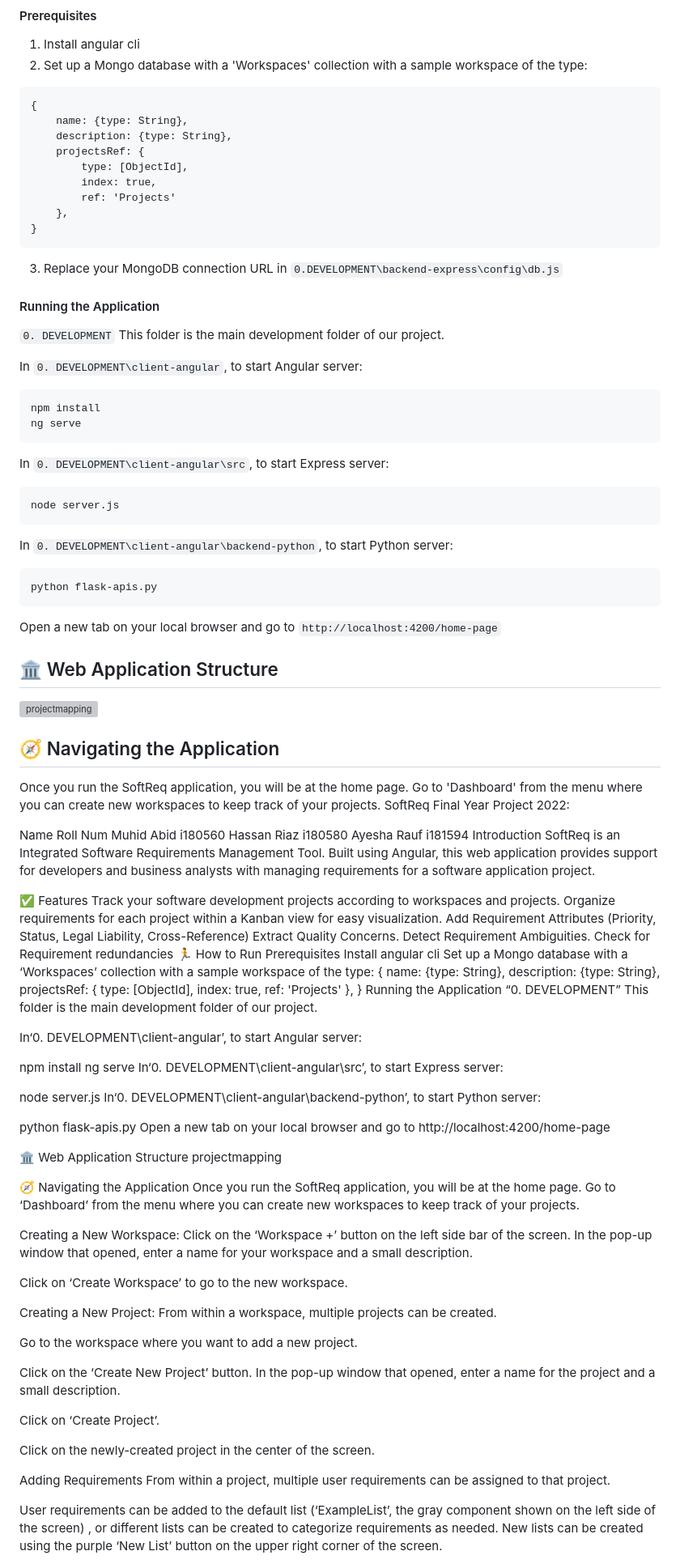
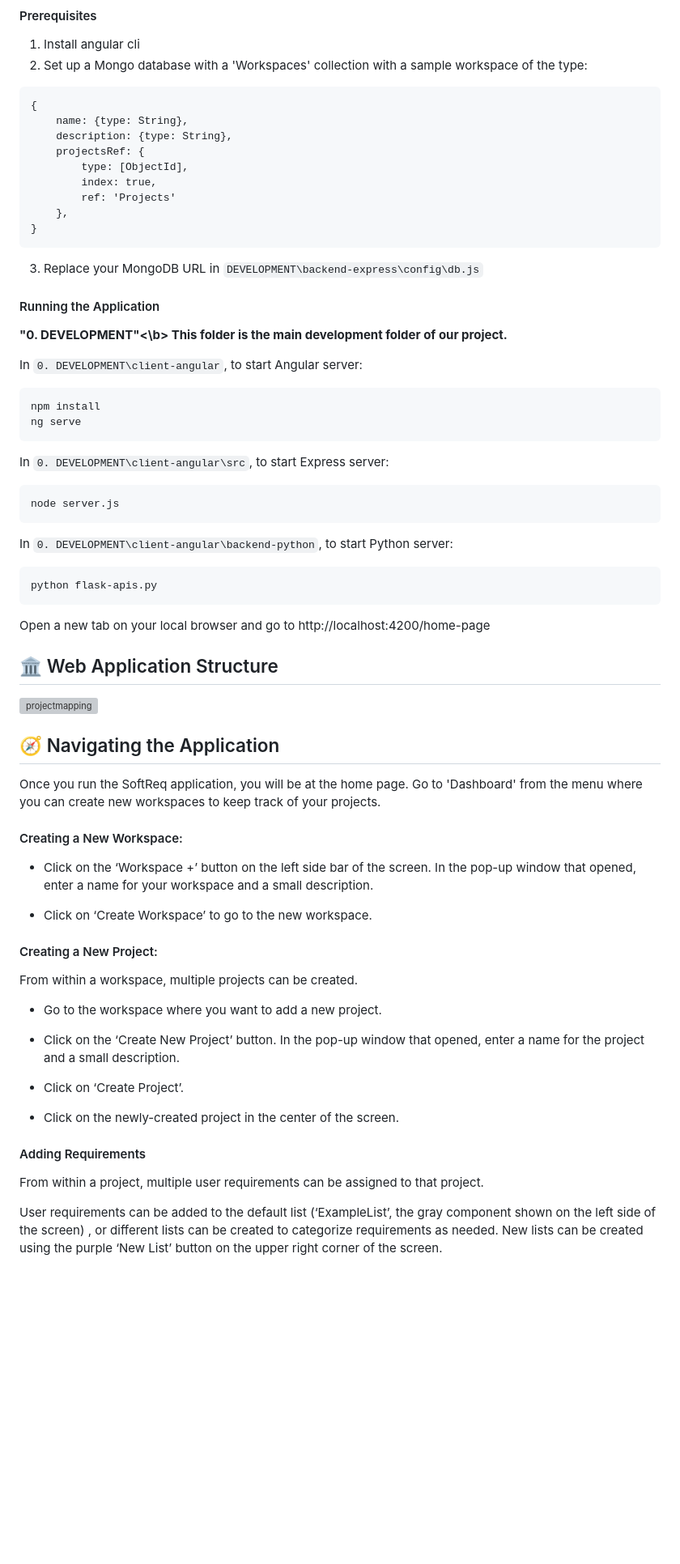
Before and after one commit to muhidabid/SoftReq, a Markdown page: README.md, the part around the change printed below. Shown: that part at 81% size. Rendered like a GitHub page; blank space fills up the shorter version; grey boxes are pictures that could not be loaded.

`````diff
--- a/README.md
+++ b/README.md
@@ -20,26 +25,26 @@ SoftReq is an Integrated Software Requirements Management Tool. Built using  Ang
 
 ````
 {
-    name: {type: String},
-    description: {type: String},
-    projectsRef: {
-        type: [ObjectId],
-        index: true,
-        ref: 'Projects'
-    },
+	name: {type: String},
+	description: {type: String},
+	projectsRef: {
+		type: [ObjectId],
+		index: true,
+ 		ref: 'Projects'
+	},
 }
 ````
 
-3. Replace your MongoDB connection URL in `0.DEVELOPMENT\backend-express\config\db.js`
+3. Replace your MongoDB URL in `DEVELOPMENT\backend-express\config\db.js`
 
 #### Running the Application
 
-`0. DEVELOPMENT` This folder is the main development folder of our project.
+<b>"0. DEVELOPMENT"<\b> This folder is the main development folder of our project.
 
 In `0. DEVELOPMENT\client-angular`, to start Angular server:
 
     npm install
-    ng serve
+	ng serve
 
 In `0. DEVELOPMENT\client-angular\src`, to start Express server:
 
@@ -49,8 +54,7 @@ In `0. DEVELOPMENT\client-angular\backend-python`, to start Python server:
 
     python flask-apis.py
 
-Open a new tab on your local browser and go to `http://localhost:4200/home-page`
-
+Open a new tab on your local browser and go to http://localhost:4200/home-page
 ## 🏛️ Web Application Structure
 
 
@@ -59,74 +63,27 @@ Open a new tab on your local browser and go to `http://localhost:4200/home-page`
 
 ## 🧭 Navigating the Application
 Once you run the SoftReq application, you will be at the home page. Go to 'Dashboard' from the menu where you can create new workspaces to keep track of your projects.
-SoftReq
-Final Year Project 2022:
 
-Name	Roll Num
-Muhid Abid	i180560
-Hassan Riaz	i180580
-Ayesha Rauf	i181594
-Introduction
-SoftReq is an Integrated Software Requirements Management Tool. Built using Angular, this web application provides support for developers and business analysts with managing requirements for a software application project.
+#### Creating a New Workspace:
 
-✅ Features
-Track your software development projects according to workspaces and projects.
-Organize requirements for each project within a Kanban view for easy visualization.
-Add Requirement Attributes (Priority, Status, Legal Liability, Cross-Reference)
-Extract Quality Concerns.
-Detect Requirement Ambiguities.
-Check for Requirement redundancies
-🏃 How to Run
-Prerequisites
-Install angular cli
-Set up a Mongo database with a ‘Workspaces’ collection with a sample workspace of the type:
-{
-    name: {type: String},
-    description: {type: String},
-    projectsRef: {
-        type: [ObjectId],
-        index: true,
-         ref: 'Projects'
-    },
-}
-Running the Application
-“0. DEVELOPMENT” This folder is the main development folder of our project.
+- Click on the ‘Workspace +’ button on the left side bar of the screen. In the pop-up window that opened, enter a name for your workspace and a small description.
 
-In‘0. DEVELOPMENT\client-angular’, to start Angular server:
+- Click on ‘Create Workspace’ to go to the new workspace.
 
-npm install
-ng serve
-In‘0. DEVELOPMENT\client-angular\src’, to start Express server:
+#### Creating a New Project:
 
-node server.js
-In‘0. DEVELOPMENT\client-angular\backend-python’, to start Python server:
-
-python flask-apis.py
-Open a new tab on your local browser and go to http://localhost:4200/home-page
-
-🏛️ Web Application Structure
-projectmapping
-
-🧭 Navigating the Application
-Once you run the SoftReq application, you will be at the home page. Go to ‘Dashboard’ from the menu where you can create new workspaces to keep track of your projects.
-
-Creating a New Workspace:
-Click on the ‘Workspace +’ button on the left side bar of the screen. In the pop-up window that opened, enter a name for your workspace and a small description.
-
-Click on ‘Create Workspace’ to go to the new workspace.
-
-Creating a New Project:
 From within a workspace, multiple projects can be created.
 
-Go to the workspace where you want to add a new project.
+- Go to the workspace where you want to add a new project.
 
-Click on the ‘Create New Project’ button. In the pop-up window that opened, enter a name for the project and a small description.
+- Click on the ‘Create New Project’ button. In the pop-up window that opened, enter a name for the project and a small description.
 
-Click on ‘Create Project’.
+- Click on ‘Create Project’.
 
-Click on the newly-created project in the center of the screen.
+- Click on the newly-created project in the center of the screen.
 
-Adding Requirements
+#### Adding Requirements
+
 From within a project, multiple user requirements can be assigned to that project.
 
 User requirements can be added to the default list (‘ExampleList’, the gray component shown on the left side of the screen) , or different lists can be created to categorize requirements as needed. New lists can be created using the purple ‘New List’ button on the upper right corner of the screen.
`````
Also changed, not shown: other parts of README.md (+36 -94 lines).
